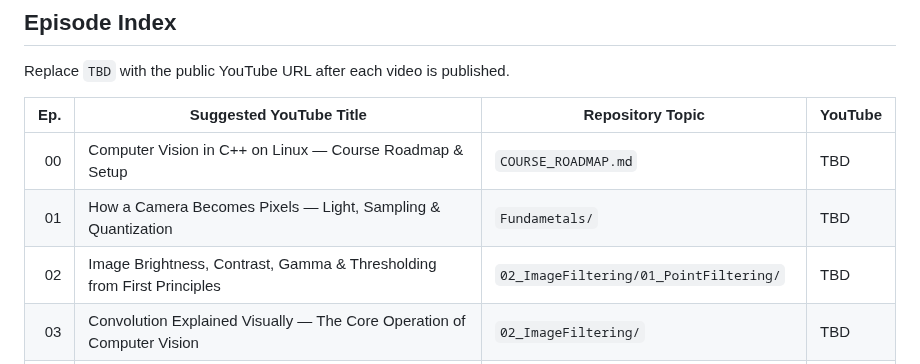
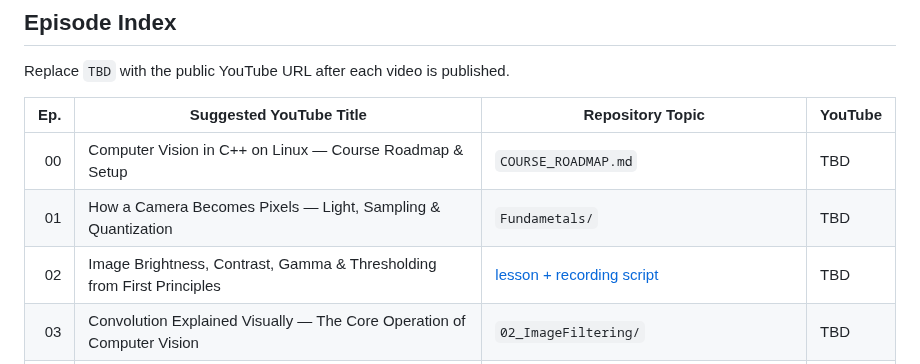
Before and after one commit to indrakanti/9x_ComputerVision_-, a Markdown page: VIDEO_SERIES.md, the part around the change. GitHub-like rendering.

Commit message:
Link episode 02 to its recording-ready lesson

```diff
--- a/VIDEO_SERIES.md
+++ b/VIDEO_SERIES.md
@@ -31,7 +31,7 @@ Replace `TBD` with the public YouTube URL after each video is published.
 |---:|---|---|---|
 | 00 | Computer Vision in C++ on Linux — Course Roadmap & Setup | `COURSE_ROADMAP.md` | TBD |
 | 01 | How a Camera Becomes Pixels — Light, Sampling & Quantization | `Fundametals/` | TBD |
-| 02 | Image Brightness, Contrast, Gamma & Thresholding from First Principles | `02_ImageFiltering/01_PointFiltering/` | TBD |
+| 02 | Image Brightness, Contrast, Gamma & Thresholding from First Principles | [lesson + recording script](02_ImageFiltering/01_PointFiltering/VIDEO.md) | TBD |
 | 03 | Convolution Explained Visually — The Core Operation of Computer Vision | `02_ImageFiltering/` | TBD |
 | 04 | Box Filter vs Gaussian Filter — Math, C++ and Real Results | `02_ImageFiltering/02_LinearFiltering/` | TBD |
 | 05 | Image Pyramids — Why Multi-Scale Vision Works | image-filtering/pyramid material | TBD |
```
